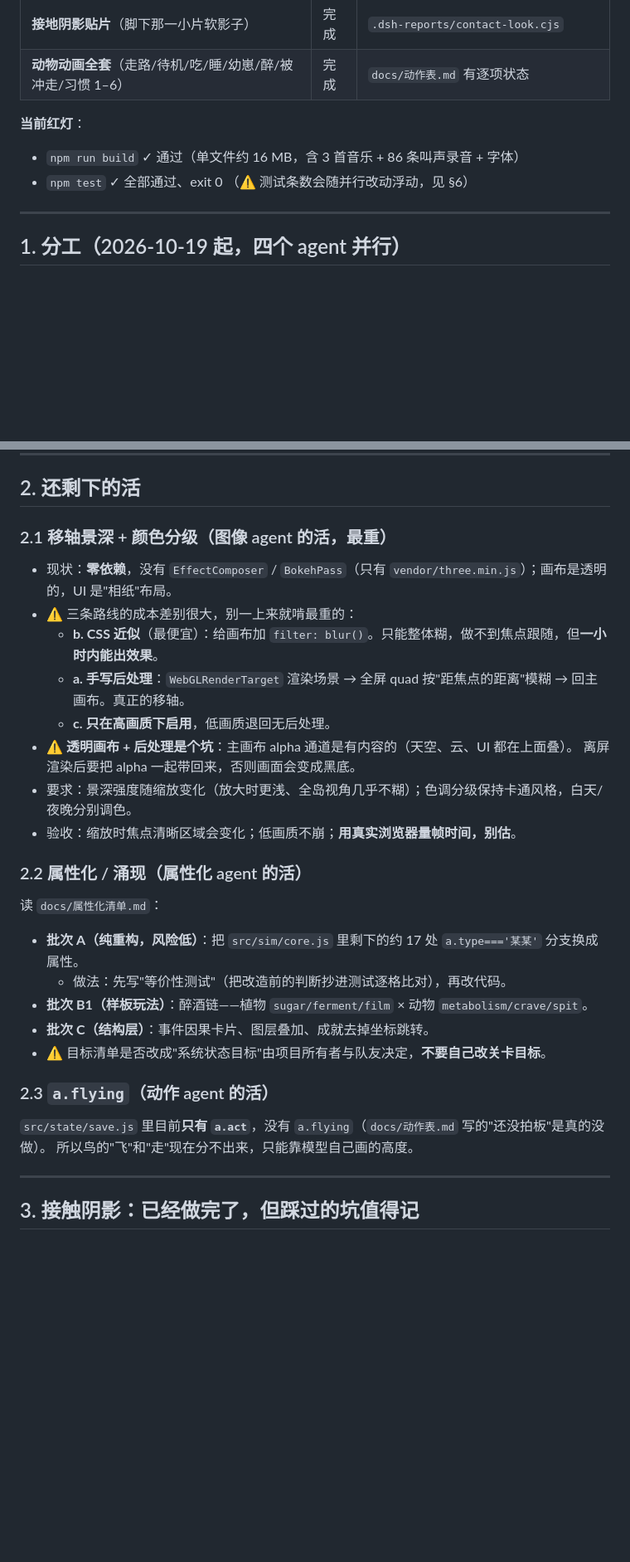
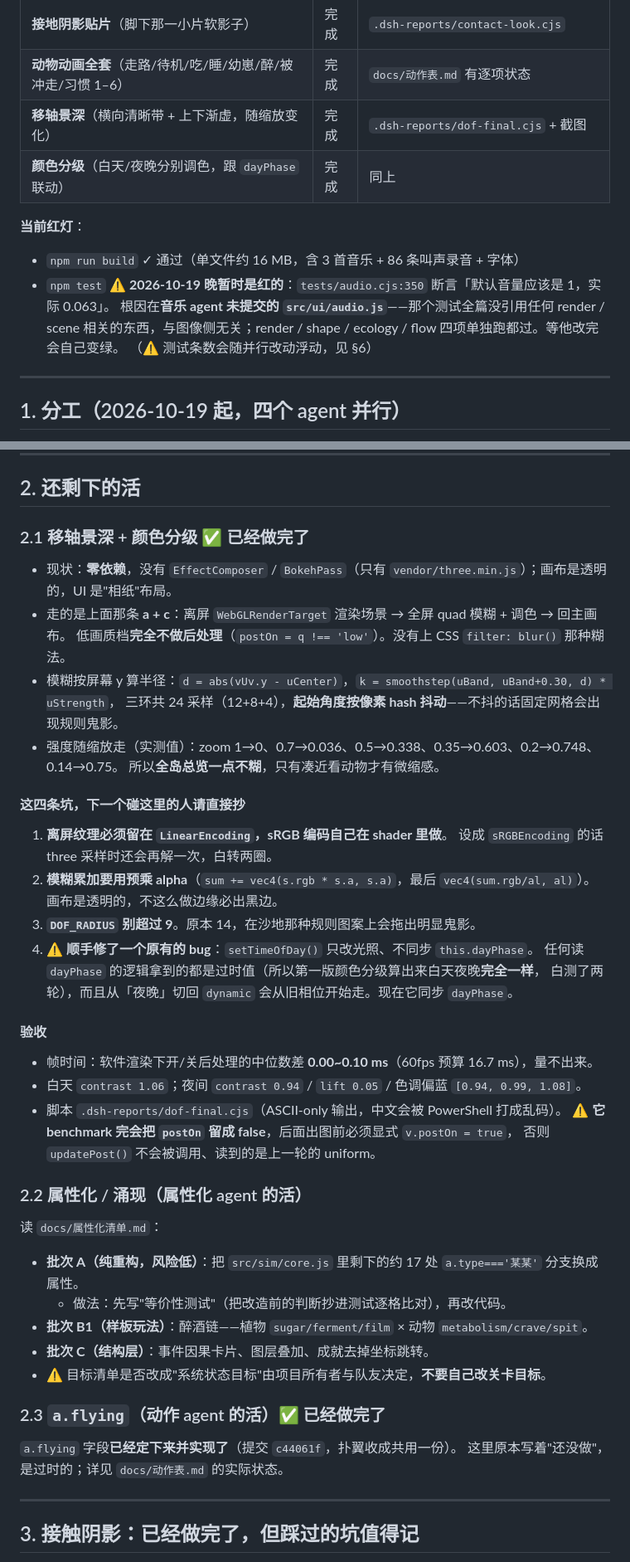
Before and after one commit to vdmont/ecogarden, a Markdown page: docs/待办交接.md, 2 parts joined by grey strips. Shown at 83% size. Drawn GitHub-style; blank space fills up the shorter version.

Commit message:
docs: 交接文档跟上进度 —— 景深/分级已完成，npm test 暂时红的如实标出

```diff
--- a/docs/待办交接.md
+++ b/docs/待办交接.md
@@ -29,11 +29,17 @@
 | **软阴影微调**（阴影相机收紧、清晰档 2048、按分辨率配 bias） | 完成 | `npm test` + 截图 |
 | **接地阴影贴片**（脚下那一小片软影子） | 完成 | `.dsh-reports/contact-look.cjs` |
 | **动物动画全套**（走路/待机/吃/睡/幼崽/醉/被冲走/习惯 1–6） | 完成 | `docs/动作表.md` 有逐项状态 |
+| **移轴景深**（横向清晰带 + 上下渐虚，随缩放变化） | 完成 | `.dsh-reports/dof-final.cjs` + 截图 |
+| **颜色分级**（白天/夜晚分别调色，跟 `dayPhase` 联动） | 完成 | 同上 |
 
 **当前红灯**：
 
 - `npm run build` ✓ 通过（单文件约 16 MB，含 3 首音乐 + 86 条叫声录音 + 字体）
-- `npm test` ✓ 全部通过、exit 0
+- `npm test` ⚠️ **2026-10-19 晚暂时是红的**：`tests/audio.cjs:350`
+  断言「默认音量应该是 1，实际 0.063」。
+  根因在**音乐 agent 未提交的 `src/ui/audio.js`**——那个测试全篇没引用任何
+  render / scene 相关的东西，与图像侧无关；render / shape / ecology / flow
+  四项单独跑都过。等他改完会自己变绿。
   （⚠️ 测试条数会随并行改动浮动，见 §6）
 
 ---
@@ -56,17 +62,34 @@
 
 ## 2. 还剩下的活
 
-### 2.1 移轴景深 + 颜色分级（图像 agent 的活，最重）
+### 2.1 移轴景深 + 颜色分级 ✅ 已经做完了
 
 - 现状：**零依赖**，没有 `EffectComposer` / `BokehPass`（只有 `vendor/three.min.js`）；画布是透明的，UI 是"相纸"布局。
-- ⚠️ 三条路线的成本差别很大，别一上来就啃最重的：
-  - **b. CSS 近似**（最便宜）：给画布加 `filter: blur()`。只能整体糊，做不到焦点跟随，但**一小时内能出效果**。
-  - **a. 手写后处理**：`WebGLRenderTarget` 渲染场景 → 全屏 quad 按"距焦点的距离"模糊 → 回主画布。真正的移轴。
-  - **c. 只在高画质下启用**，低画质退回无后处理。
-- ⚠️ **透明画布 + 后处理是个坑**：主画布 alpha 通道是有内容的（天空、云、UI 都在上面叠）。
-  离屏渲染后要把 alpha 一起带回来，否则画面会变成黑底。
-- 要求：景深强度随缩放变化（放大时更浅、全岛视角几乎不糊）；色调分级保持卡通风格，白天/夜晚分别调色。
-- 验收：缩放时焦点清晰区域会变化；低画质不崩；**用真实浏览器量帧时间，别估**。
+- 走的是上面那条 **a + c**：离屏 `WebGLRenderTarget` 渲染场景 → 全屏 quad 模糊 + 调色 → 回主画布。
+  低画质档**完全不做后处理**（`postOn = q !== 'low'`）。没有上 CSS `filter: blur()` 那种糊法。
+- 模糊按屏幕 y 算半径：`d = abs(vUv.y - uCenter)`，`k = smoothstep(uBand, uBand+0.30, d) * uStrength`，
+  三环共 24 采样（12+8+4），**起始角度按像素 hash 抖动**——不抖的话固定网格会出现规则鬼影。
+- 强度随缩放走（实测值）：zoom 1→0、0.7→0.036、0.5→0.338、0.35→0.603、0.2→0.748、0.14→0.75。
+  所以**全岛总览一点不糊**，只有凑近看动物才有微缩感。
+
+#### 这四条坑，下一个碰这里的人请直接抄
+
+1. **离屏纹理必须留在 `LinearEncoding`，sRGB 编码自己在 shader 里做**。
+   设成 `sRGBEncoding` 的话 three 采样时还会再解一次，白转两圈。
+2. **模糊累加要用预乘 alpha**（`sum += vec4(s.rgb * s.a, s.a)`，最后 `vec4(sum.rgb/al, al)`）。
+   画布是透明的，不这么做边缘必出黑边。
+3. **`DOF_RADIUS` 别超过 9**。原本 14，在沙地那种规则图案上会拖出明显鬼影。
+4. ⚠️ **顺手修了一个原有的 bug**：`setTimeOfDay()` 只改光照、不同步 `this.dayPhase`。
+   任何读 `dayPhase` 的逻辑拿到的都是过时值（所以第一版颜色分级算出来白天夜晚**完全一样**，
+   白测了两轮），而且从「夜晚」切回 `dynamic` 会从旧相位开始走。现在它同步 `dayPhase`。
+
+#### 验收
+
+- 帧时间：软件渲染下开/关后处理的中位数差 **0.00~0.10 ms**（60fps 预算 16.7 ms），量不出来。
+- 白天 `contrast 1.06`；夜间 `contrast 0.94` / `lift 0.05` / 色调偏蓝 `[0.94, 0.99, 1.08]`。
+- 脚本 `.dsh-reports/dof-final.cjs`（ASCII-only 输出，中文会被 PowerShell 打成乱码）。
+  ⚠️ **它 benchmark 完会把 `postOn` 留成 false**，后面出图前必须显式 `v.postOn = true`，
+  否则 `updatePost()` 不会被调用、读到的是上一轮的 uniform。
 
 ### 2.2 属性化 / 涌现（属性化 agent 的活）
 
@@ -78,10 +101,10 @@
 - **批次 C（结构层）**：事件因果卡片、图层叠加、成就去掉坐标跳转。
 - ⚠️ 目标清单是否改成"系统状态目标"由项目所有者与队友决定，**不要自己改关卡目标**。
 
-### 2.3 `a.flying`（动作 agent 的活）
+### 2.3 `a.flying`（动作 agent 的活）✅ 已经做完了
 
-`src/state/save.js` 里目前**只有 `a.act`**，没有 `a.flying`（`docs/动作表.md` 写的"还没拍板"是真的没做）。
-所以鸟的"飞"和"走"现在分不出来，只能靠模型自己画的高度。
+`a.flying` 字段**已经定下来并实现了**（提交 `c44061f`，扑翼收成共用一份）。
+这里原本写着"还没做"，是过时的；详见 `docs/动作表.md` 的实际状态。
 
 ---
 
```
